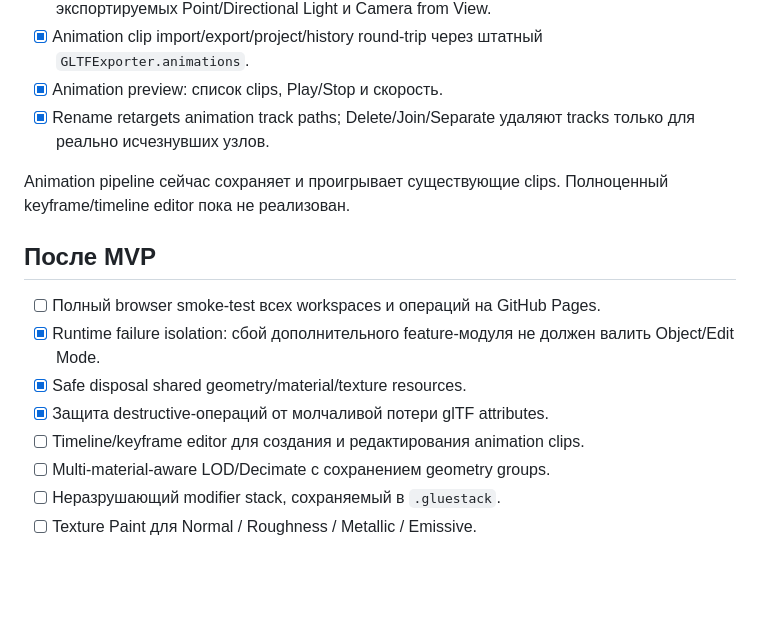
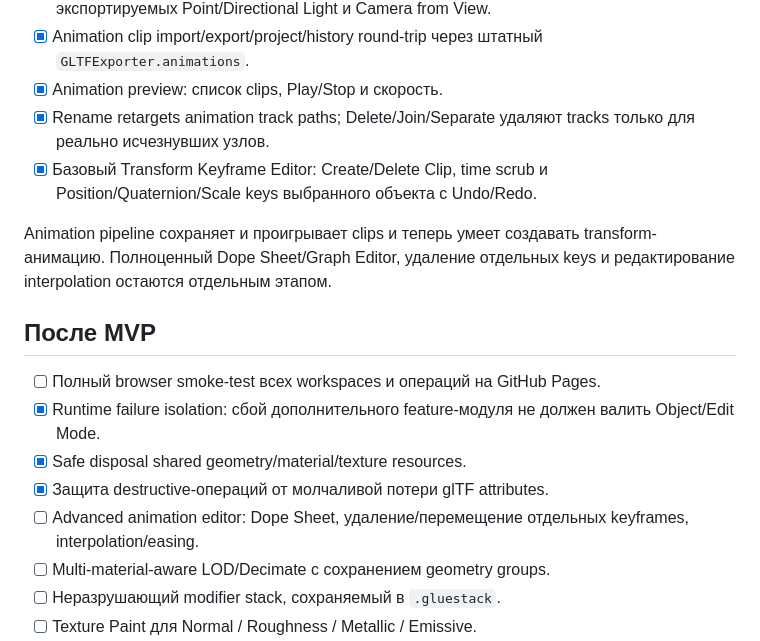
Before and after one commit to Deenfoool/gluestack, a Markdown page: ROADMAP.md, the part around the change. Rendered like a GitHub page; blank space fills up the shorter version.

Commit message:
docs: record basic transform keyframe editor

```diff
--- a/ROADMAP.md
+++ b/ROADMAP.md
@@ -93,15 +93,16 @@ LOD-уровни получают `userData.gluestackLOD`; LOD1/LOD2 скрыв
 - [x] Animation clip import/export/project/history round-trip через штатный `GLTFExporter.animations`.
 - [x] Animation preview: список clips, Play/Stop и скорость.
 - [x] Rename retargets animation track paths; Delete/Join/Separate удаляют tracks только для реально исчезнувших узлов.
+- [x] Базовый Transform Keyframe Editor: Create/Delete Clip, time scrub и Position/Quaternion/Scale keys выбранного объекта с Undo/Redo.
 
-Animation pipeline сейчас сохраняет и проигрывает существующие clips. Полноценный keyframe/timeline editor пока не реализован.
+Animation pipeline сохраняет и проигрывает clips и теперь умеет создавать transform-анимацию. Полноценный Dope Sheet/Graph Editor, удаление отдельных keys и редактирование interpolation остаются отдельным этапом.
 
 ## После MVP
 - [ ] Полный browser smoke-test всех workspaces и операций на GitHub Pages.
 - [x] Runtime failure isolation: сбой дополнительного feature-модуля не должен валить Object/Edit Mode.
 - [x] Safe disposal shared geometry/material/texture resources.
 - [x] Защита destructive-операций от молчаливой потери glTF attributes.
-- [ ] Timeline/keyframe editor для создания и редактирования animation clips.
+- [ ] Advanced animation editor: Dope Sheet, удаление/перемещение отдельных keyframes, interpolation/easing.
 - [ ] Multi-material-aware LOD/Decimate с сохранением geometry groups.
 - [ ] Неразрушающий modifier stack, сохраняемый в `.gluestack`.
 - [ ] Texture Paint для Normal / Roughness / Metallic / Emissive.
```
